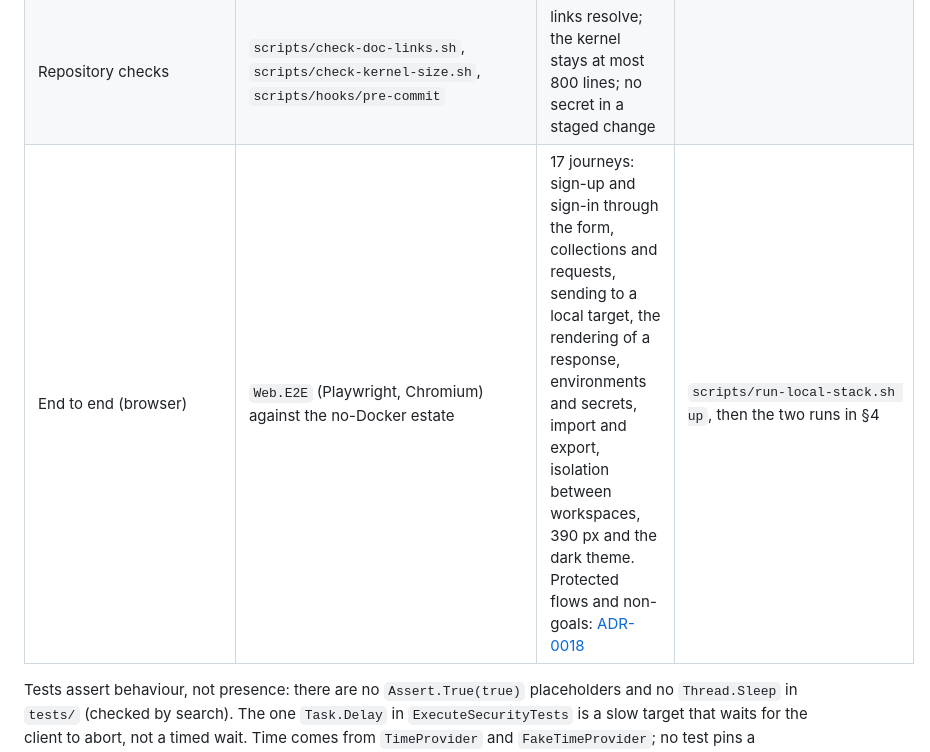
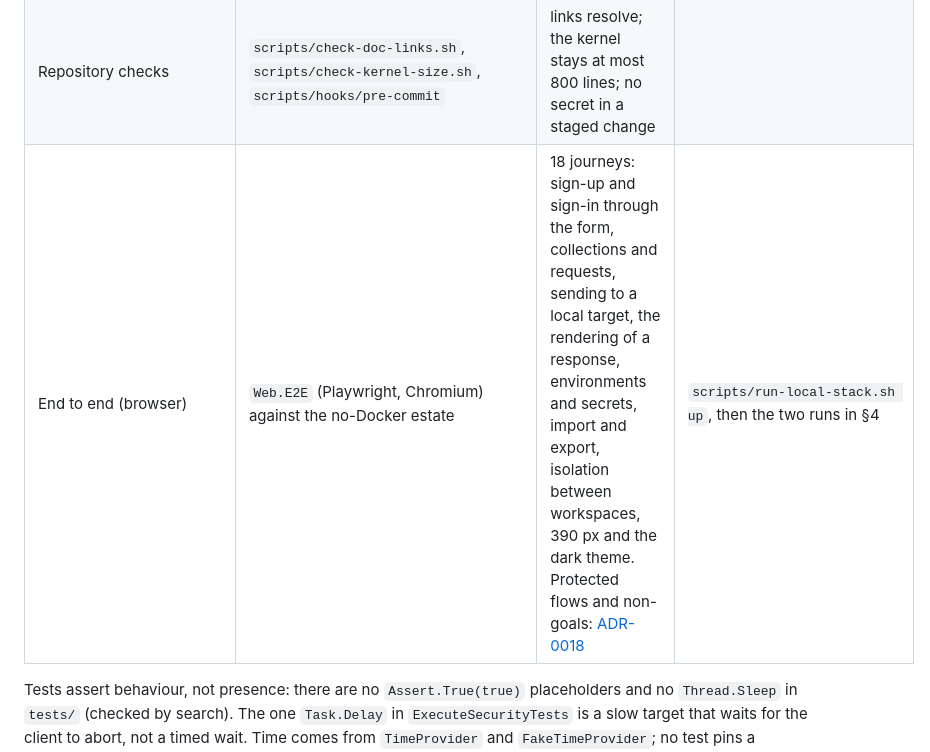
Before and after one commit to konradcinkusz/postman-clone, a Markdown page: docs/TESTING.md, the part around the change. GitHub-like rendering.

```diff
--- a/docs/TESTING.md
+++ b/docs/TESTING.md
@@ -15,7 +15,7 @@ results are from the WP27 session on the merged tree (2026-10-31, .NET SDK 10.0.
 | Browser-facing host | `Web.Tests` (`WebApplicationFactory`) | the origin guard, the security headers, the CSP and the interactive render mode | cross-site POST refused; `Referrer-Policy` set |
 | Contract smoke against a real authservice | `scripts/smoke-auth.sh` | the authservice endpoints and claims the services rely on, against v0.3.4 | register, login, organization, refresh, logout |
 | Repository checks | `scripts/check-doc-links.sh`, `scripts/check-kernel-size.sh`, `scripts/hooks/pre-commit` | links resolve; the kernel stays at most 800 lines; no secret in a staged change | |
-| End to end (browser) | `Web.E2E` (Playwright, Chromium) against the no-Docker estate | 17 journeys: sign-up and sign-in through the form, collections and requests, sending to a local target, the rendering of a response, environments and secrets, import and export, isolation between workspaces, 390 px and the dark theme. Protected flows and non-goals: [ADR-0018](decisions/0018-e2e-scope-and-charter.md) | `scripts/run-local-stack.sh up`, then the two runs in §4 |
+| End to end (browser) | `Web.E2E` (Playwright, Chromium) against the no-Docker estate | 18 journeys: sign-up and sign-in through the form, collections and requests, sending to a local target, the rendering of a response, environments and secrets, import and export, isolation between workspaces, 390 px and the dark theme. Protected flows and non-goals: [ADR-0018](decisions/0018-e2e-scope-and-charter.md) | `scripts/run-local-stack.sh up`, then the two runs in §4 |
 
 Tests assert behaviour, not presence: there are no `Assert.True(true)` placeholders and no `Thread.Sleep` in
 `tests/` (checked by search). The one `Task.Delay` in `ExecuteSecurityTests` is a slow target that waits for the
```
Also changed, not shown: AGENTS.md (+1 -1 lines), README.md (+1 -1 lines).
